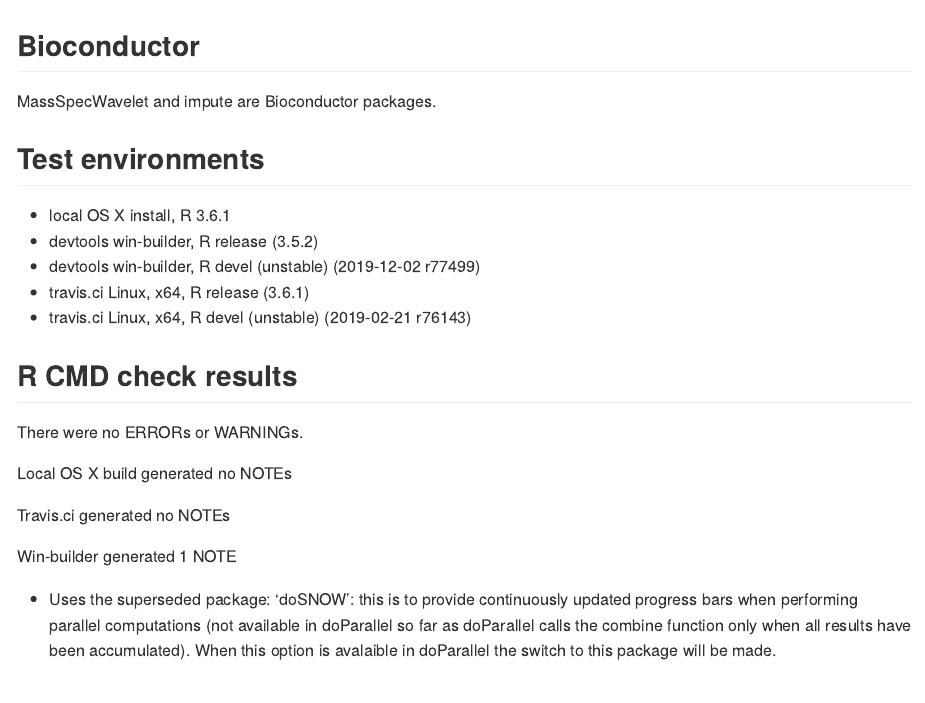
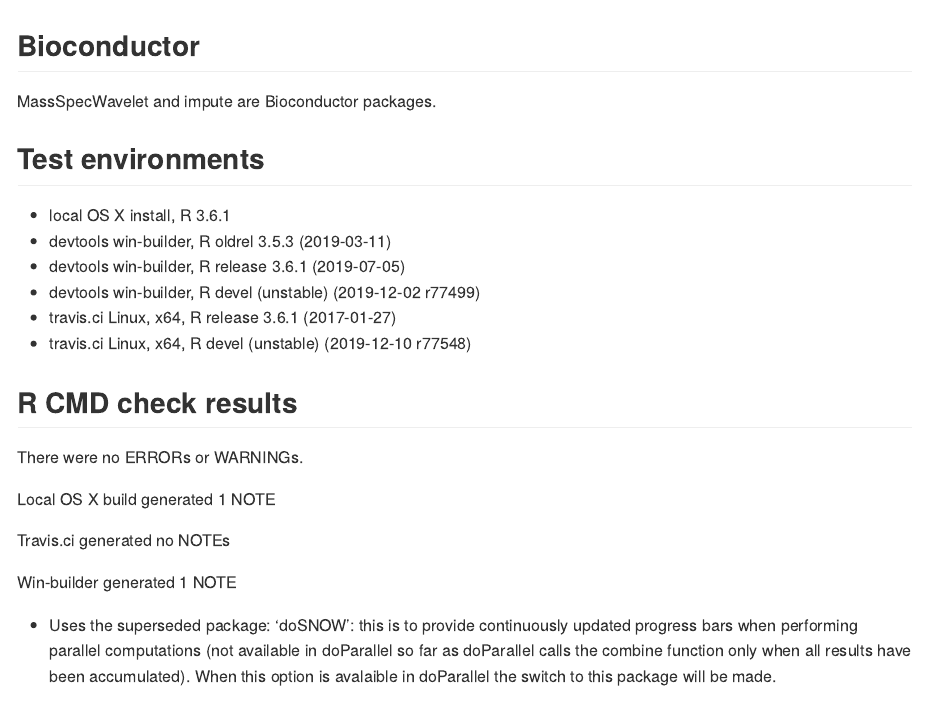
Before and after one commit to Beirnaert/speaq, an R Markdown document (cran-comments.Rmd): the page in a window 1100 px wide, from its top. Rendered offline with R 4.5, knitr and Pandoc, with nearby package versions.

Commit message:
release notes

```diff
--- a/cran-comments.Rmd
+++ b/cran-comments.Rmd
@@ -9,16 +9,17 @@
 
 ## Test environments
 * local OS X install, R 3.6.1
-* devtools win-builder, R release (3.5.2)
+* devtools win-builder, R oldrel 3.5.3 (2019-03-11)
+* devtools win-builder, R release 3.6.1 (2019-07-05)
 * devtools win-builder, R devel (unstable) (2019-12-02 r77499)
-* travis.ci Linux, x64, R release (3.6.1)
-* travis.ci Linux, x64, R devel (unstable) (2019-02-21 r76143)
+* travis.ci Linux, x64, R release 3.6.1 (2017-01-27)
+* travis.ci Linux, x64, R devel (unstable) (2019-12-10 r77548)
 
 
 ## R CMD check results
 There were no ERRORs or WARNINGs.
 
-Local OS X build generated no NOTEs
+Local OS X build generated 1 NOTE
 
 Travis.ci generated no NOTEs
 
```
Also changed, not shown: NEWS.md (+1 -1 lines), cran-comments.md, 1 other file.
